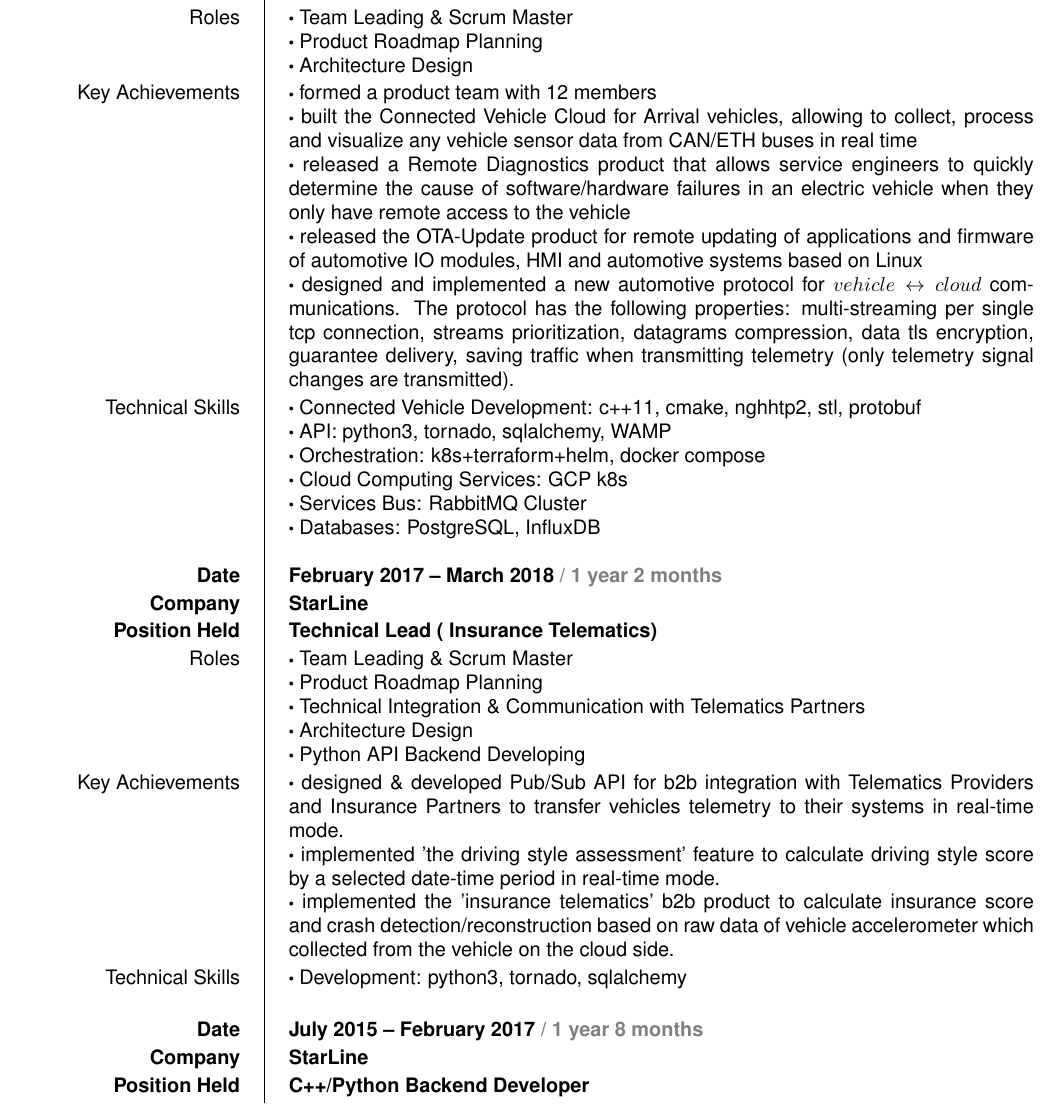
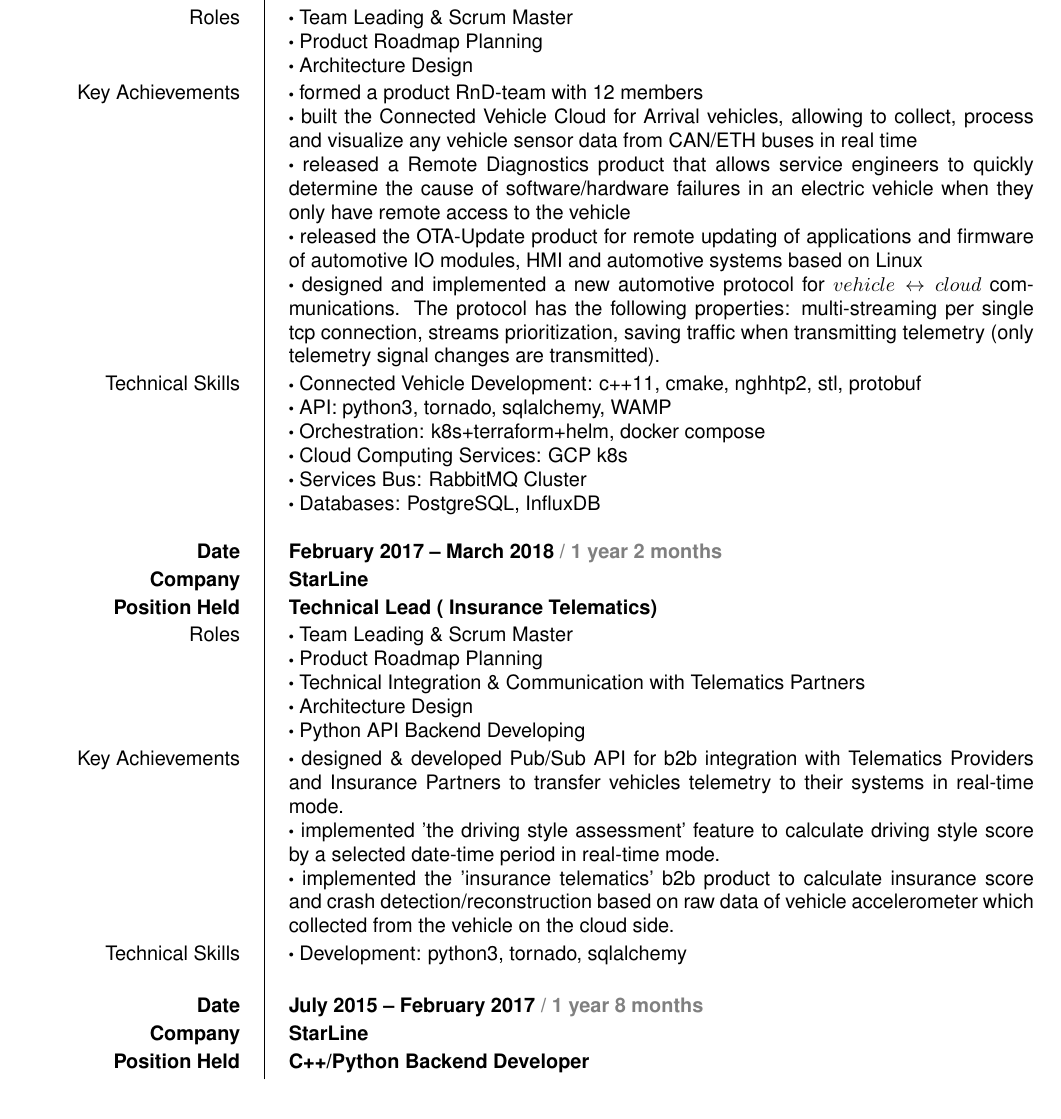
Before and after one commit to rshafeev/cv, a LaTeX CV (rshafeev_cv.tex): part of page 3 of 7, cut so that both start at the same text. Compiled offline with pdfLaTeX.

Commit message:
update arrival Achievements

```diff
--- a/rshafeev_cv.tex
+++ b/rshafeev_cv.tex
@@ -202,7 +202,7 @@
 }
 
 \ecvitem{Key Achievements}{
-	$\bigcdot$ formed a product team with 12 members
+	$\bigcdot$ formed a product RnD-team with 12 members
 
 	$\bigcdot$ built the Connected Vehicle Cloud for Arrival vehicles, allowing to collect, process and visualize any vehicle sensor data from CAN/ETH buses in real time
 
@@ -210,7 +210,7 @@
 
 	$\bigcdot$ released the OTA-Update product for remote updating of applications and firmware of automotive IO modules, HMI and automotive systems based on Linux
 
-	$\bigcdot$ designed and implemented a new automotive protocol for $vehicle \leftrightarrow cloud$ communications. The protocol has the following properties: multi-streaming per single tcp connection, streams prioritization, datagrams compression, data tls encryption, guarantee delivery, saving traffic when transmitting telemetry (only telemetry signal changes are transmitted).
+	$\bigcdot$ designed and implemented a new automotive protocol for $vehicle \leftrightarrow cloud$ communications. The protocol has the following properties: multi-streaming per single tcp connection, streams prioritization, saving traffic when transmitting telemetry (only telemetry signal changes are transmitted).
 }
 
 \ecvitem{Technical Skills}{
```
